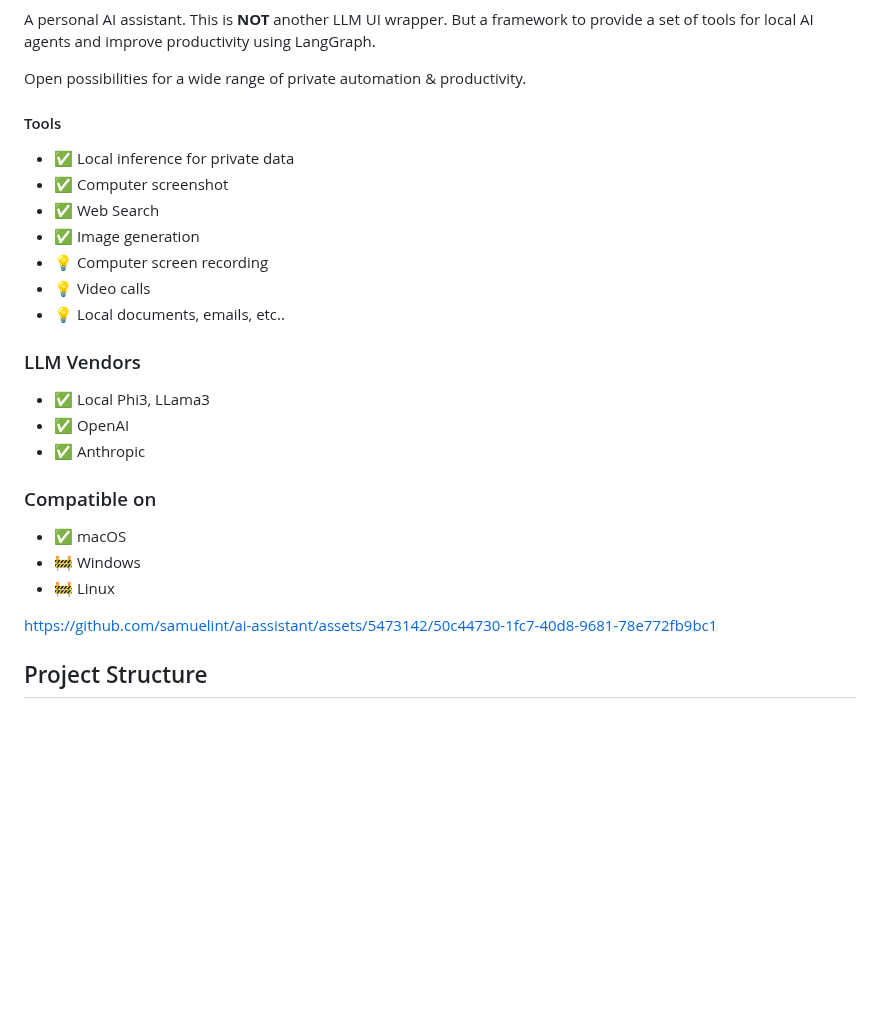
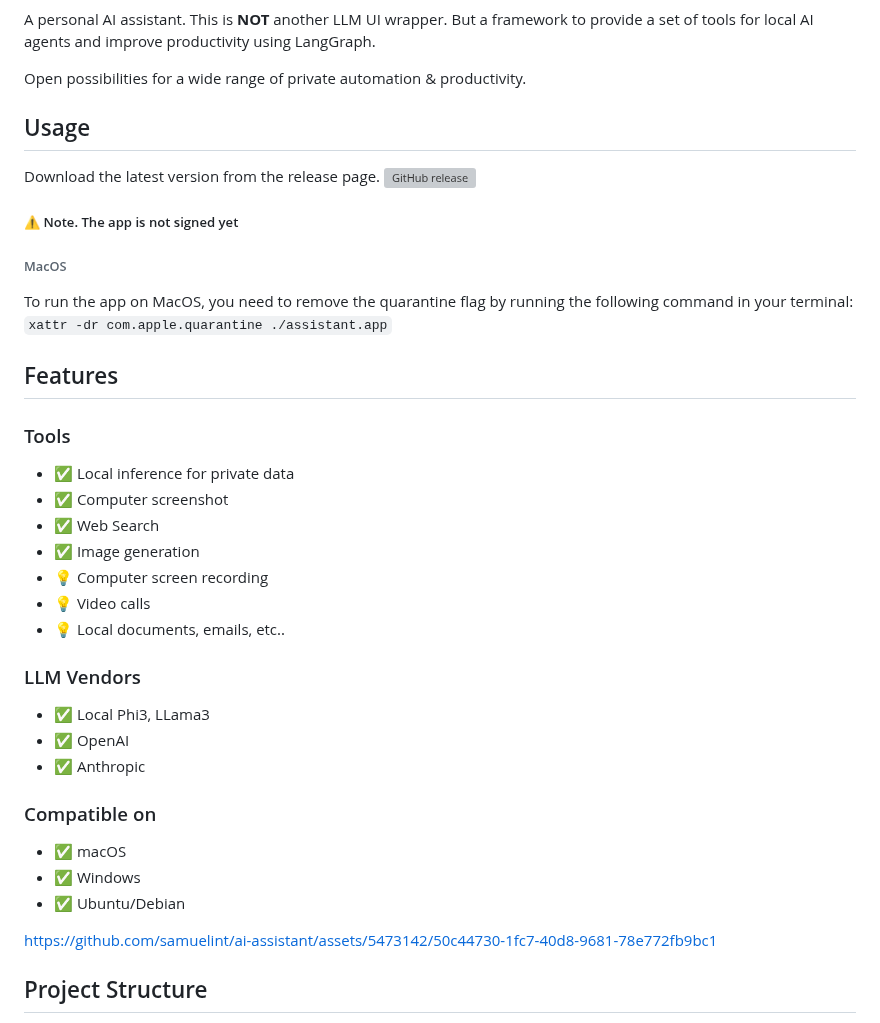
Before and after one commit to samuelint/ai-likes-human, a Markdown page: README.md, the part around one of its changes. GitHub-like rendering; blank space fills up the shorter version; grey boxes are pictures that could not be loaded.

Commit message:
doc: Update README

```diff
--- a/README.md
+++ b/README.md
@@ -7,7 +7,23 @@ This is **NOT** another LLM UI wrapper. But a framework to provide a set of tool
 
 Open possibilities for a wide range of private automation & productivity.
 
- #### Tools
+## Usage
+
+Download the latest version from the release page.
+[![GitHub release](https://img.shields.io/github/v/release/samuelint/ai-assistant)](https://github.com/samuelint/ai-assistant/releases/latest)
+
+
+##### :warning: Note. The app is not signed yet
+
+###### MacOS
+
+To run the app on MacOS, you need to remove the quarantine flag by running the following command in your terminal:
+`xattr -dr com.apple.quarantine ./assistant.app`
+
+## Features
+
+### Tools
+
 - ✅ Local inference for private data
 - ✅ Computer screenshot
 - ✅ Web Search
@@ -17,14 +33,16 @@ Open possibilities for a wide range of private automation & productivity.
 - 💡 Local documents, emails, etc..
 
 ### LLM Vendors
+
 - ✅ Local Phi3, LLama3
 - ✅ OpenAI
 - ✅ Anthropic
 
 ### Compatible on
+
 - ✅ macOS
-- 🚧 Windows
-- 🚧 Linux
+- ✅ Windows
+- ✅ Ubuntu/Debian
 
 https://github.com/samuelint/ai-assistant/assets/5473142/50c44730-1fc7-40d8-9681-78e772fb9bc1
 
```
Also changed, not shown: other parts of README.md (+2 -4 lines).
